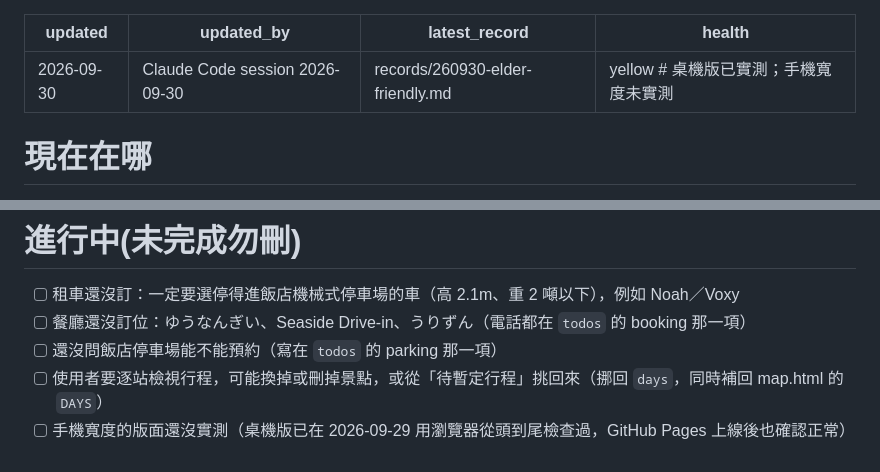
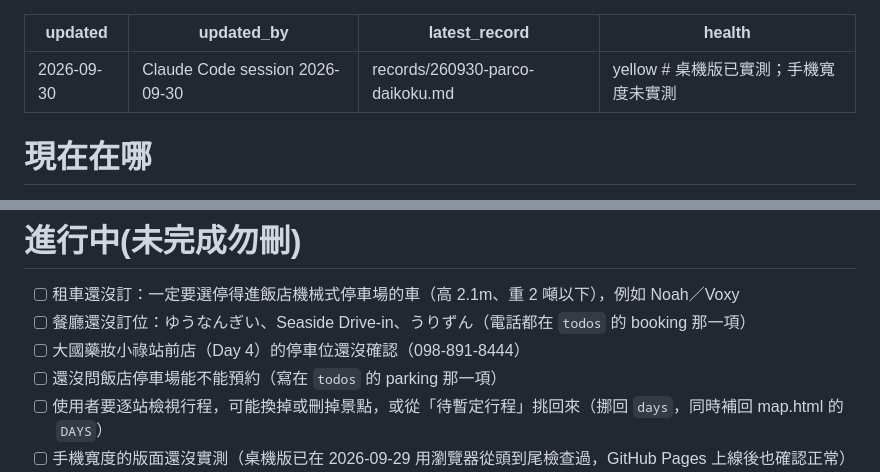
Before and after one commit to lyccc0905-ops/okinawa-2027, a Markdown page: .flightwake/STATE.md, 2 parts joined by grey strips. Drawn GitHub-style.

Commit message:
docs(fw): record 260930-parco-daikoku
Co-Authored-By: Claude Opus 5.5 <noreply@anthropic.com>

```diff
--- a/.flightwake/STATE.md
+++ b/.flightwake/STATE.md
@@ -1,7 +1,7 @@
 ---
 updated: 2026-09-30
 updated_by: Claude Code session 2026-09-30
-latest_record: records/260930-elder-friendly.md
+latest_record: records/260930-parco-daikoku.md
 health: yellow   # 桌機版已實測；手機寬度未實測
 ---
 <!-- flightwake STATE — 永遠短、永遠新。新 session 的第一站。 -->
@@ -16,6 +16,7 @@ health: yellow   # 桌機版已實測；手機寬度未實測
 
 - [ ] 租車還沒訂：一定要選停得進飯店機械式停車場的車（高 2.1m、重 2 噸以下），例如 Noah／Voxy
 - [ ] 餐廳還沒訂位：ゆうなんぎい、Seaside Drive-in、うりずん（電話都在 `todos` 的 booking 那一項）
+- [ ] 大國藥妝小祿站前店（Day 4）的停車位還沒確認（098-891-8444）
 - [ ] 還沒問飯店停車場能不能預約（寫在 `todos` 的 parking 那一項）
 - [ ] 使用者要逐站檢視行程，可能換掉或刪掉景點，或從「待暫定行程」挑回來（挪回 `days`，同時補回 map.html 的 `DAYS`）
 - [ ] 手機寬度的版面還沒實測（桌機版已在 2026-09-29 用瀏覽器從頭到尾檢查過，GitHub Pages 上線後也確認正常）
```
Also changed, not shown: .flightwake/records/260930-parco-daikoku.md (added, +30 -0 lines).
